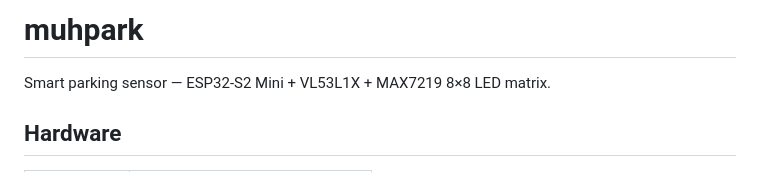
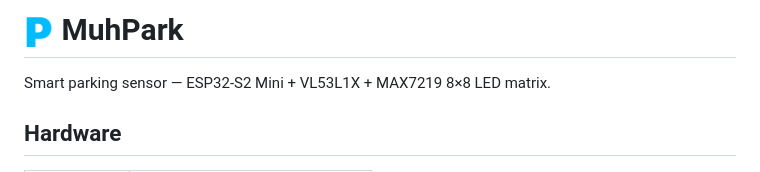
Before and after one commit to 13/muhpark, a Markdown page: README.md, the part around the change. GitHub-like rendering.

Commit message:
Change project title format in README
Updated project title to include logo image.

```diff
--- a/README.md
+++ b/README.md
@@ -1,4 +1,4 @@
-# muhpark
+# <img src="assets/muhpark.png" width="30" height="30" /> MuhPark
 
 Smart parking sensor — ESP32-S2 Mini + VL53L1X + MAX7219 8×8 LED matrix.
 
```
